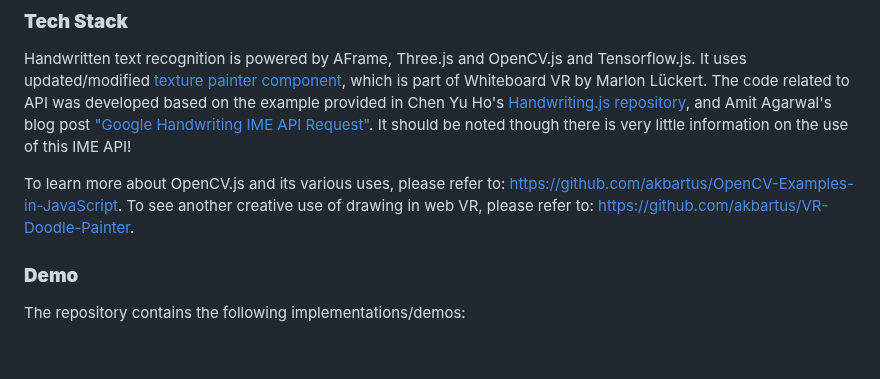
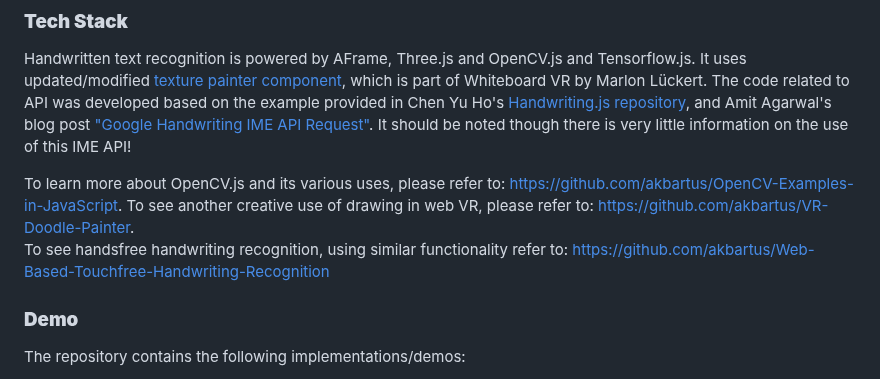
Before and after one commit to akbartus/Handwriting-Recognition-in-VR, a Markdown page: README.md, the part around the change. GitHub-like rendering; blank space fills up the shorter version.

```diff
--- a/README.md
+++ b/README.md
@@ -154,6 +154,7 @@ Handwritten text recognition is powered by AFrame, Three.js and OpenCV.js and Te
 
 To learn more about OpenCV.js and its various uses, please refer to: https://github.com/akbartus/OpenCV-Examples-in-JavaScript.
 To see another creative use of drawing in web VR, please refer to: https://github.com/akbartus/VR-Doodle-Painter.
+To see handsfree handwriting recognition, using similar functionality refer to: https://github.com/akbartus/Web-Based-Touchfree-Handwriting-Recognition
 
 ### **Demo**
 The repository contains the following implementations/demos:
```
